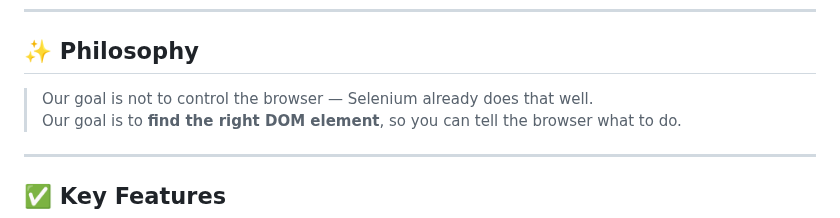
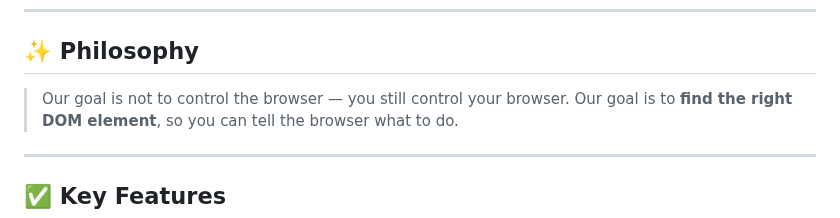
Before and after one commit to itbanque/talk2dom, a Markdown page: README.md, the part around the change. Rendered like a GitHub page.

```diff
--- a/README.md
+++ b/README.md
@@ -93,7 +93,7 @@ driver.close()
 
 ## ✨ Philosophy
 
-> Our goal is not to control the browser — Selenium already does that well.
+> Our goal is not to control the browser — you still control your browser.
 > Our goal is to **find the right DOM element**, so you can tell the browser what to do.
 
 ---
```
